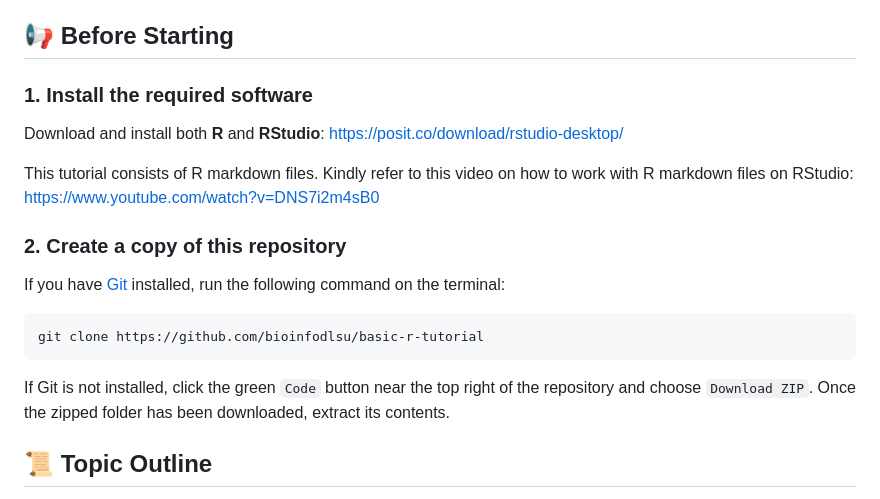
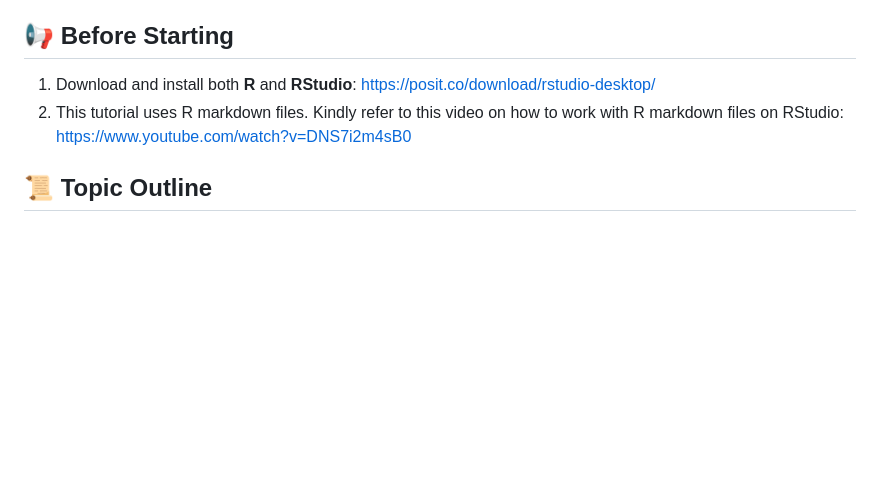
Before and after one commit to bioinfodlsu/basic-r-tutorial, a Markdown page: README.md, the part around the change. Drawn GitHub-style; blank space fills up the shorter version.

Commit message:
Simplify "Before Starting" section

````diff
--- a/README.md
+++ b/README.md
@@ -10,18 +10,8 @@ In recent years, R has gained popularity in the field of machine learning. Packa
 
 ## 📢 Before Starting
 
-### 1. Install the required software
-Download and install both **R** and **RStudio**: https://posit.co/download/rstudio-desktop/
-
-This tutorial consists of R markdown files. Kindly refer to this video on how to work with R markdown files on RStudio: https://www.youtube.com/watch?v=DNS7i2m4sB0
-
-### 2. Create a copy of this repository
-If you have [Git](https://git-scm.com/) installed, run the following command on the terminal:
-```
-git clone https://github.com/bioinfodlsu/basic-r-tutorial
-```
-
-If Git is not installed, click the green `Code` button near the top right of the repository and choose `Download ZIP`. Once the zipped folder has been downloaded, extract its contents.
+1. Download and install both **R** and **RStudio**: https://posit.co/download/rstudio-desktop/
+2. This tutorial uses R markdown files. Kindly refer to this video on how to work with R markdown files on RStudio: https://www.youtube.com/watch?v=DNS7i2m4sB0
 
 ## 📜 Topic Outline
 
````
